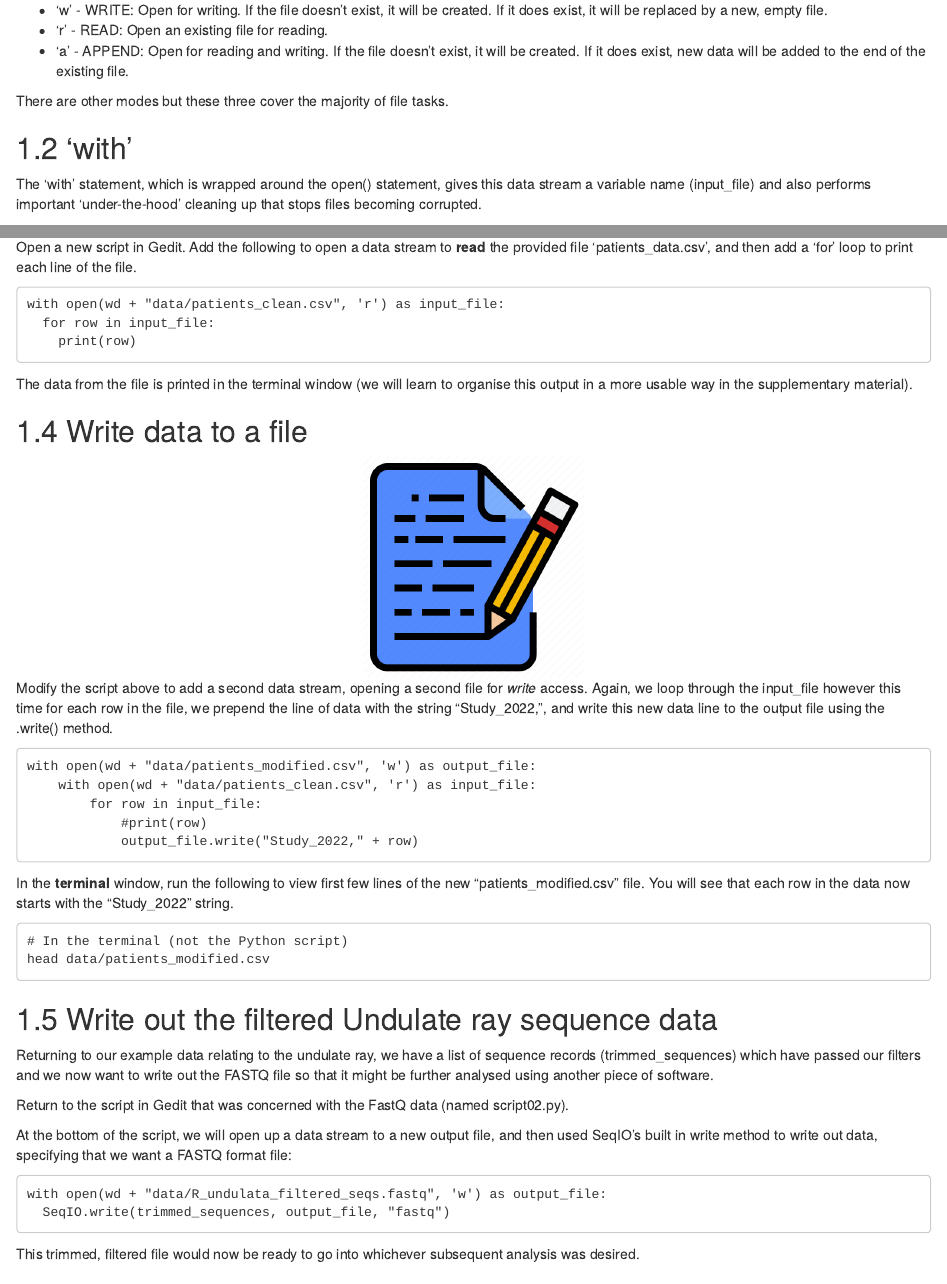
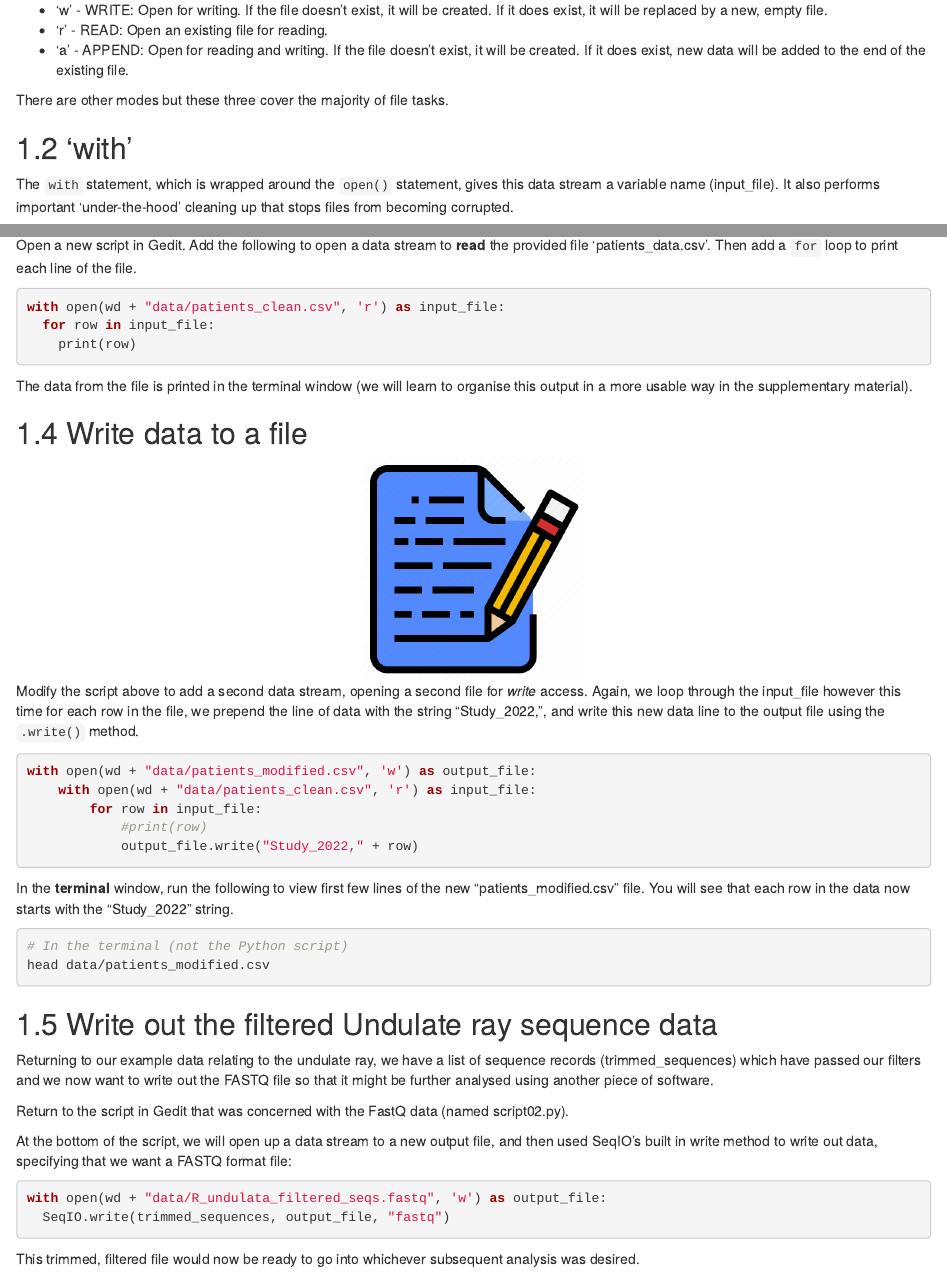
Before and after one commit to m-gemmell/NEOF_Python, an R Markdown document (main_section/11_reading_and_writing.Rmd): the page in a window 1100 px wide, from 960 px down before the commit and from 840 px down after it, so that both start at the same text, and a second part further down, joined at a grey line. Rendered offline with R 4.5, knitr and Pandoc, with nearby package versions; drawn as R Markdown's standard HTML page in place of the format the file asks for.

Commit message:
Main book updated

````diff
--- a/main_section/11_reading_and_writing.Rmd
+++ b/main_section/11_reading_and_writing.Rmd
@@ -37,15 +32,17 @@ There are other modes but these three cover the majority of file tasks.
 
 ## 'with'
 
-The 'with' statement, which is wrapped around the open() statement, gives this data stream a variable name (input_file) and also
-performs important 'under-the-hood' cleaning up that stops files becoming corrupted.
+The `with` statement, which is wrapped around the `open()` statement, gives this data stream a variable name (input_file).
+It also performs important 'under-the-hood' cleaning up that stops files from becoming corrupted.
 
 ## Read a data file
 <center>![](images/read.webp){height=220px}</center>
-Open a new script in Gedit. Add the following to open a data stream to <b>read</b> the provided file 'patients_data.csv',
-and then add a 'for' loop to print each line of the file.
 
-```
+Open a new script in Gedit.
+Add the following to open a data stream to <b>read</b> the provided file 'patients_data.csv'.
+Then add a `for` loop to print each line of the file.
+
+```{python, eval=FALSE}
 with open(wd + "data/patients_clean.csv", 'r') as input_file:
   for row in input_file:
     print(row)
@@ -55,12 +52,13 @@ The data from the file is printed in the terminal window (we will learn to organ
 
 ## Write data to a file
 <center>![](images/write.png){height=220px}</center>
+
 Modify the script above to add a second data stream, opening a second file for *write* access.
 Again, we loop through the input_file however this time for each row in the file, we
 prepend the line of data with the string "Study_2022,", and write this new data line to the output file
-using the .write() method.
+using the `.write()` method.
 
-```
+```{python, eval=FALSE}
 with open(wd + "data/patients_modified.csv", 'w') as output_file:
     with open(wd + "data/patients_clean.csv", 'r') as input_file:
         for row in input_file:
@@ -71,7 +69,7 @@ with open(wd + "data/patients_modified.csv", 'w') as output_file:
 In the <b>terminal</b> window, run the following to view first few lines of the new "patients_modified.csv" file. You will
 see that each row in the data now starts with the "Study_2022" string.
 
-```
+```{python, eval=FALSE}
 # In the terminal (not the Python script)
 head data/patients_modified.csv
 ```
@@ -83,7 +81,7 @@ Return to the script in Gedit that was concerned with the FastQ data (named scri
 
 At the bottom of the script, we will open up a data stream to a new output file, and then used SeqIO's built in write method to write out data, specifying that we want a FASTQ format file:
 
-```
+```{python, eval=FALSE}
 with open(wd + "data/R_undulata_filtered_seqs.fastq", 'w') as output_file:
   SeqIO.write(trimmed_sequences, output_file, "fastq")
 ```
````
Also changed, not shown: main_section/11_reading_and_writing.Rmd (15 more changed lines), 3 other files.
